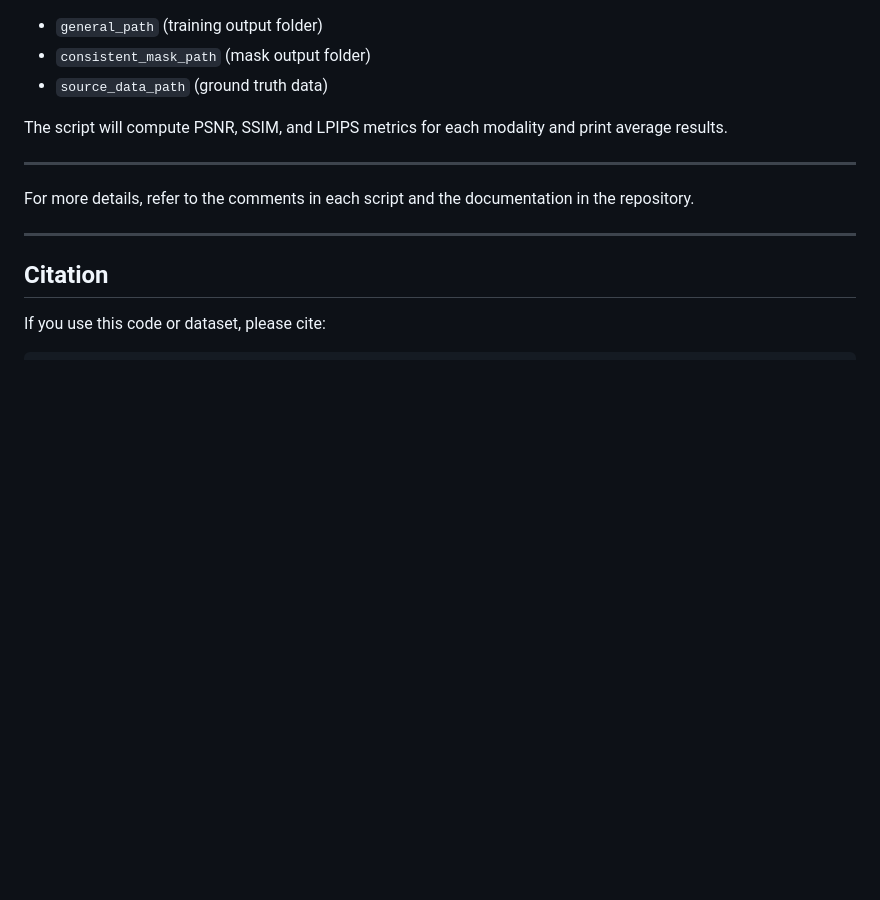
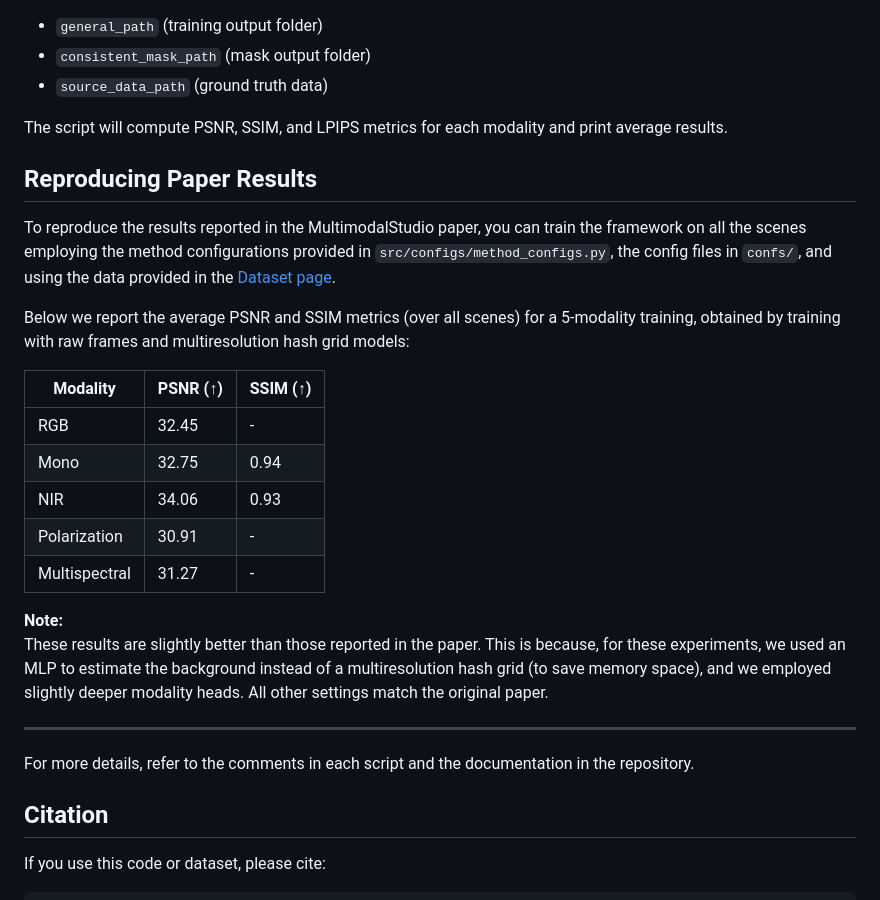
Before and after one commit to LTTM/MultimodalStudio, a Markdown page: README.md, the part around the change. Drawn GitHub-style; blank space fills up the shorter version.

Commit message:
Readme updated with Reproducing Paper Results section

```diff
--- a/README.md
+++ b/README.md
@@ -223,11 +223,26 @@ Edit the script to set the correct paths for:
 
 The script will compute PSNR, SSIM, and LPIPS metrics for each modality and print average results.
 
+## Reproducing Paper Results
+
+To reproduce the results reported in the MultimodalStudio paper, you can train the framework on all the scenes employing the method configurations provided in `src/configs/method_configs.py`, the config files in `confs/`, and using the data provided in the [Dataset page](https://lttm.github.io/MultimodalStudio/pages/dataset.html).
+
+Below we report the average PSNR and SSIM metrics (over all scenes) for a 5-modality training, obtained by training with raw frames and multiresolution hash grid models:
+
+| Modality      | PSNR (↑) | SSIM (↑) |
+|---------------|----------|----------|
+| RGB           | 32.45    | -        |
+| Mono          | 32.75    | 0.94     |
+| NIR           | 34.06    | 0.93     |
+| Polarization  | 30.91    | -        |
+| Multispectral | 31.27    | -        |
+
+**Note:**
+These results are slightly better than those reported in the paper. This is because, for these experiments, we used an MLP to estimate the background instead of a multiresolution hash grid (to save memory space), and we employed slightly deeper modality heads. All other settings match the original paper.
+
 ---
 
 For more details, refer to the comments in each script and the documentation in the repository.
-
----
 
 ## Citation
 
```
